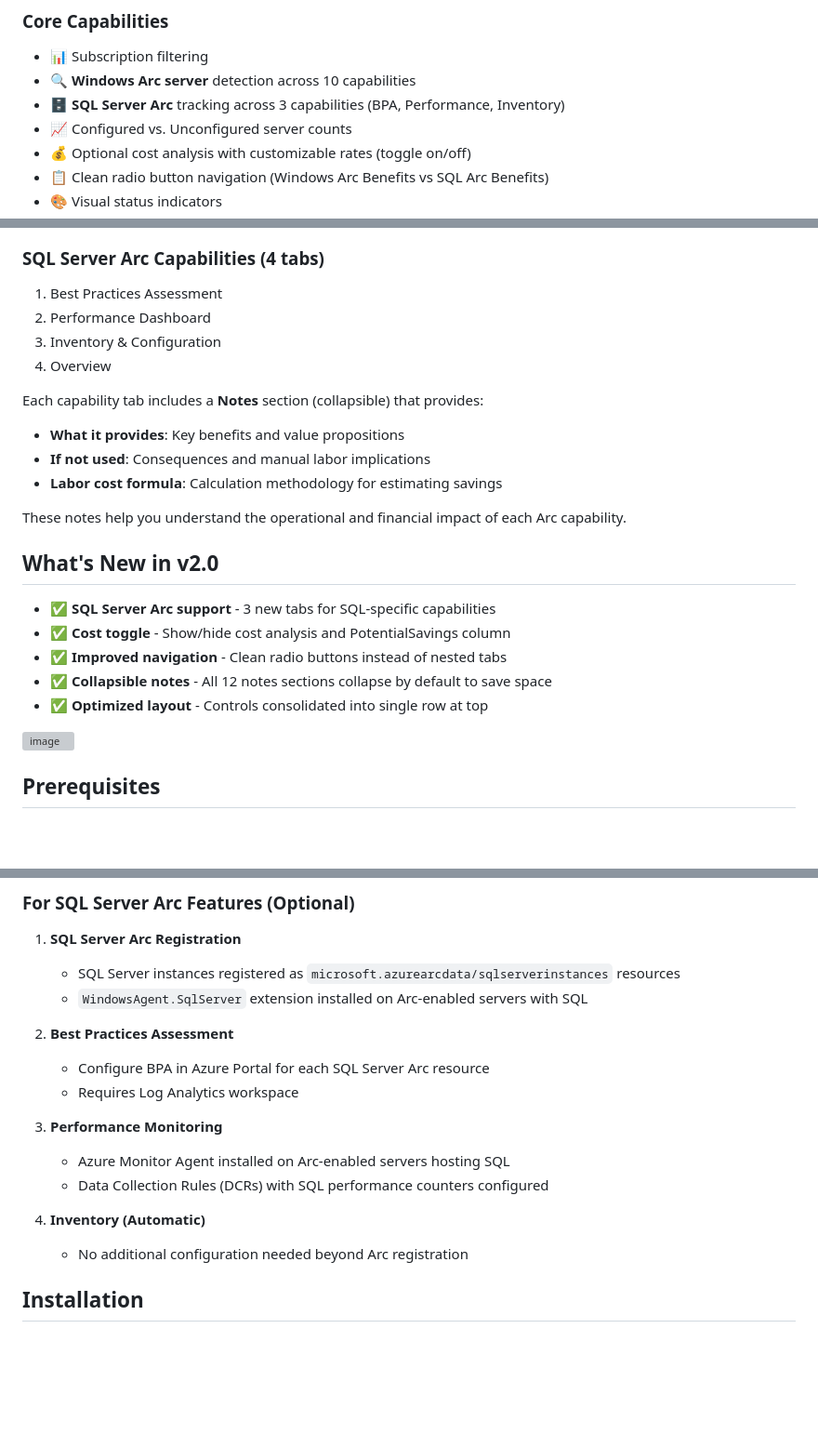
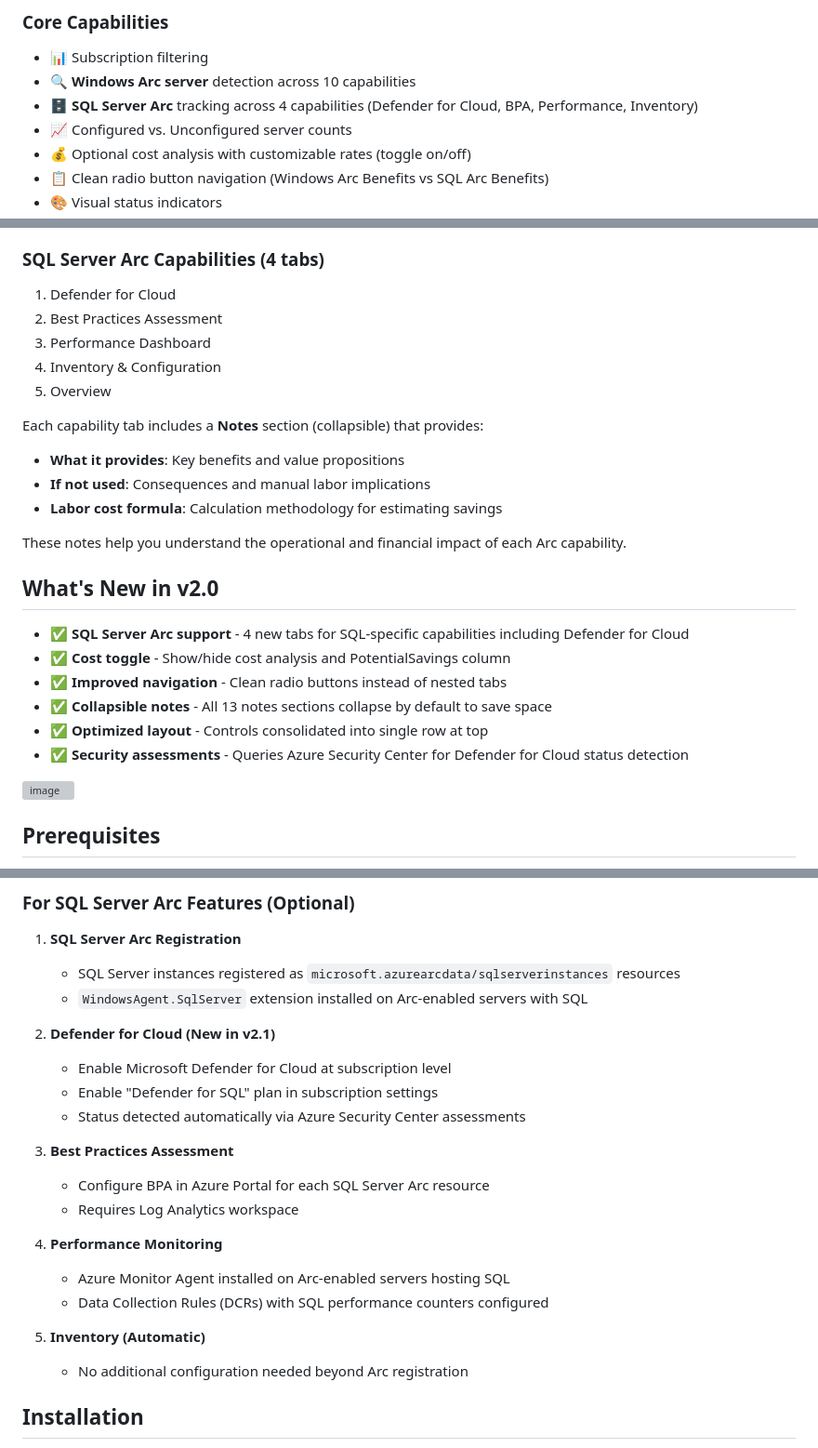
Before and after one commit to wjpigott/ArcBenefitsDashboard, a Markdown page: workbook/README.md, 3 parts joined by grey strips. Shown at 93% size. GitHub-like rendering; blank space fills up the shorter version; grey boxes are pictures that could not be loaded.

Commit message:
Update README documentation for SQL Defender for Cloud feature
- Updated main README to reflect 4 SQL Arc capabilities
- Updated workbook README with Defender for Cloud prerequisites
- Added security assessments mention in features
- Updated cost parameters table to include SQL Defender (/year)
- Updated navigation descriptions to include Defender tab
- Incremented notes sections count to 13

```diff
--- a/workbook/README.md
+++ b/workbook/README.md
@@ -12,7 +12,7 @@ This folder contains an Azure Workbook template that provides a native Azure Por
 ### Core Capabilities
 - 📊 Subscription filtering
 - 🔍 **Windows Arc server** detection across 10 capabilities
-- 🗄️ **SQL Server Arc** tracking across 3 capabilities (BPA, Performance, Inventory)
+- 🗄️ **SQL Server Arc** tracking across 4 capabilities (Defender for Cloud, BPA, Performance, Inventory)
 - 📈 Configured vs. Unconfigured server counts
 - 💰 Optional cost analysis with customizable rates (toggle on/off)
 - 📋 Clean radio button navigation (Windows Arc Benefits vs SQL Arc Benefits)
@@ -33,10 +33,11 @@ This folder contains an Azure Workbook template that provides a native Azure Por
 10. Overview
 
 ### SQL Server Arc Capabilities (4 tabs)
-1. Best Practices Assessment
-2. Performance Dashboard
-3. Inventory & Configuration
-4. Overview
+1. Defender for Cloud
+2. Best Practices Assessment
+3. Performance Dashboard
+4. Inventory & Configuration
+5. Overview
 
 Each capability tab includes a **Notes** section (collapsible) that provides:
 - **What it provides**: Key benefits and value propositions
@@ -47,11 +48,12 @@ These notes help you understand the operational and financial impact of each Arc
 
 ## What's New in v2.0
 
-- ✅ **SQL Server Arc support** - 3 new tabs for SQL-specific capabilities
+- ✅ **SQL Server Arc support** - 4 new tabs for SQL-specific capabilities including Defender for Cloud
 - ✅ **Cost toggle** - Show/hide cost analysis and PotentialSavings column
 - ✅ **Improved navigation** - Clean radio buttons instead of nested tabs
-- ✅ **Collapsible notes** - All 12 notes sections collapse by default to save space
+- ✅ **Collapsible notes** - All 13 notes sections collapse by default to save space
 - ✅ **Optimized layout** - Controls consolidated into single row at top
+- ✅ **Security assessments** - Queries Azure Security Center for Defender for Cloud status detection
 
 <img width="1603" height="692" alt="image" src="https://github.com/user-attachments/assets/1c456ecc-3ce2-4384-9ca0-45247043a3bf" />
 
@@ -69,15 +71,20 @@ These notes help you understand the operational and financial impact of each Arc
    - SQL Server instances registered as `microsoft.azurearcdata/sqlserverinstances` resources
    - `WindowsAgent.SqlServer` extension installed on Arc-enabled servers with SQL
 
-2. **Best Practices Assessment**
+2. **Defender for Cloud (New in v2.1)**
+   - Enable Microsoft Defender for Cloud at subscription level
+   - Enable "Defender for SQL" plan in subscription settings
+   - Status detected automatically via Azure Security Center assessments
+
+3. **Best Practices Assessment**
    - Configure BPA in Azure Portal for each SQL Server Arc resource
    - Requires Log Analytics workspace
 
-3. **Performance Monitoring**
+4. **Performance Monitoring**
    - Azure Monitor Agent installed on Arc-enabled servers hosting SQL
    - Data Collection Rules (DCRs) with SQL performance counters configured
 
-4. **Inventory (Automatic)**
+5. **Inventory (Automatic)**
    - No additional configuration needed beyond Arc registration
 
 ## Installation
```
Also changed, not shown: other parts of workbook/README.md (+2 -1 lines), README.md (+2 -2 lines).
